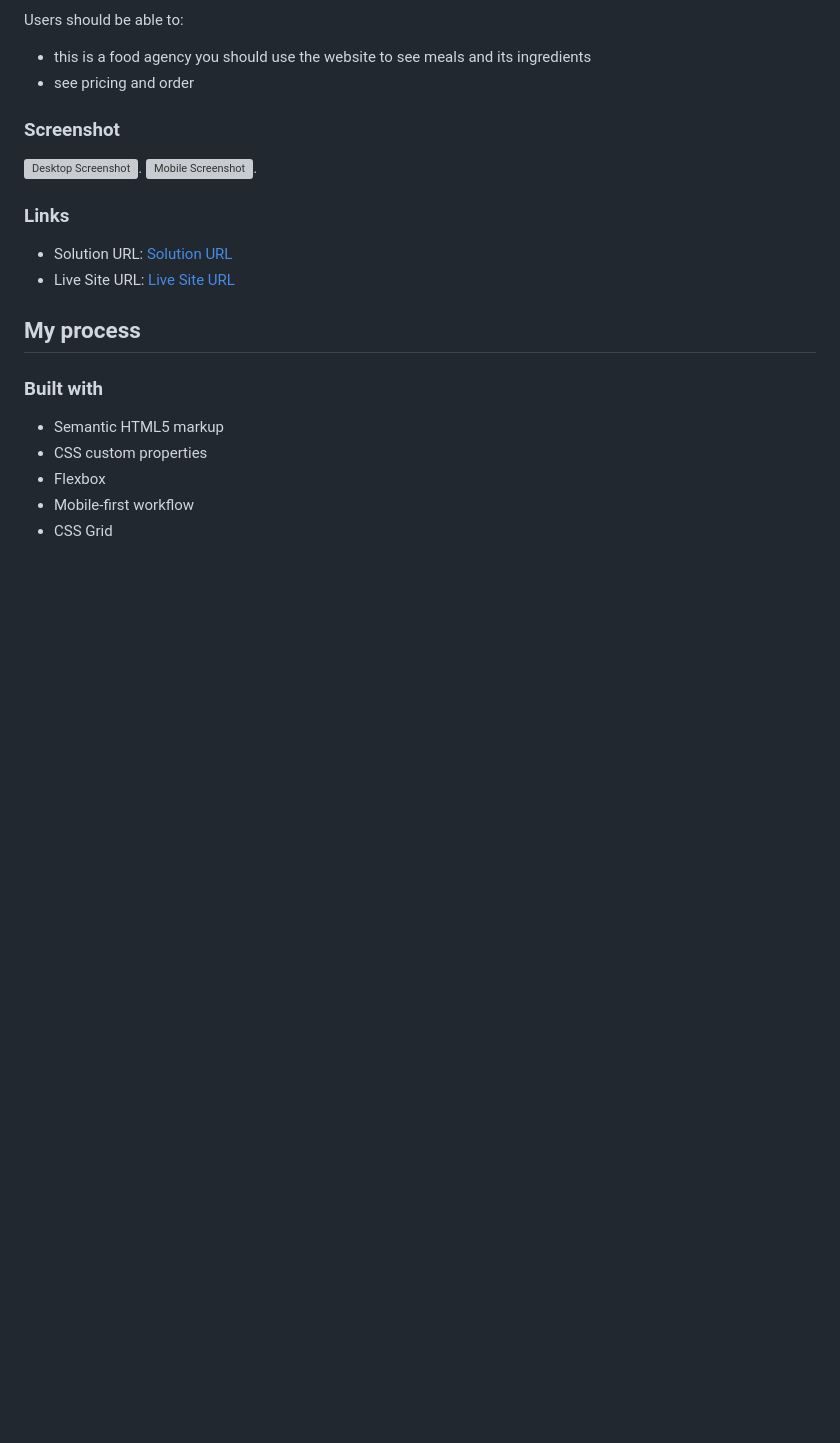
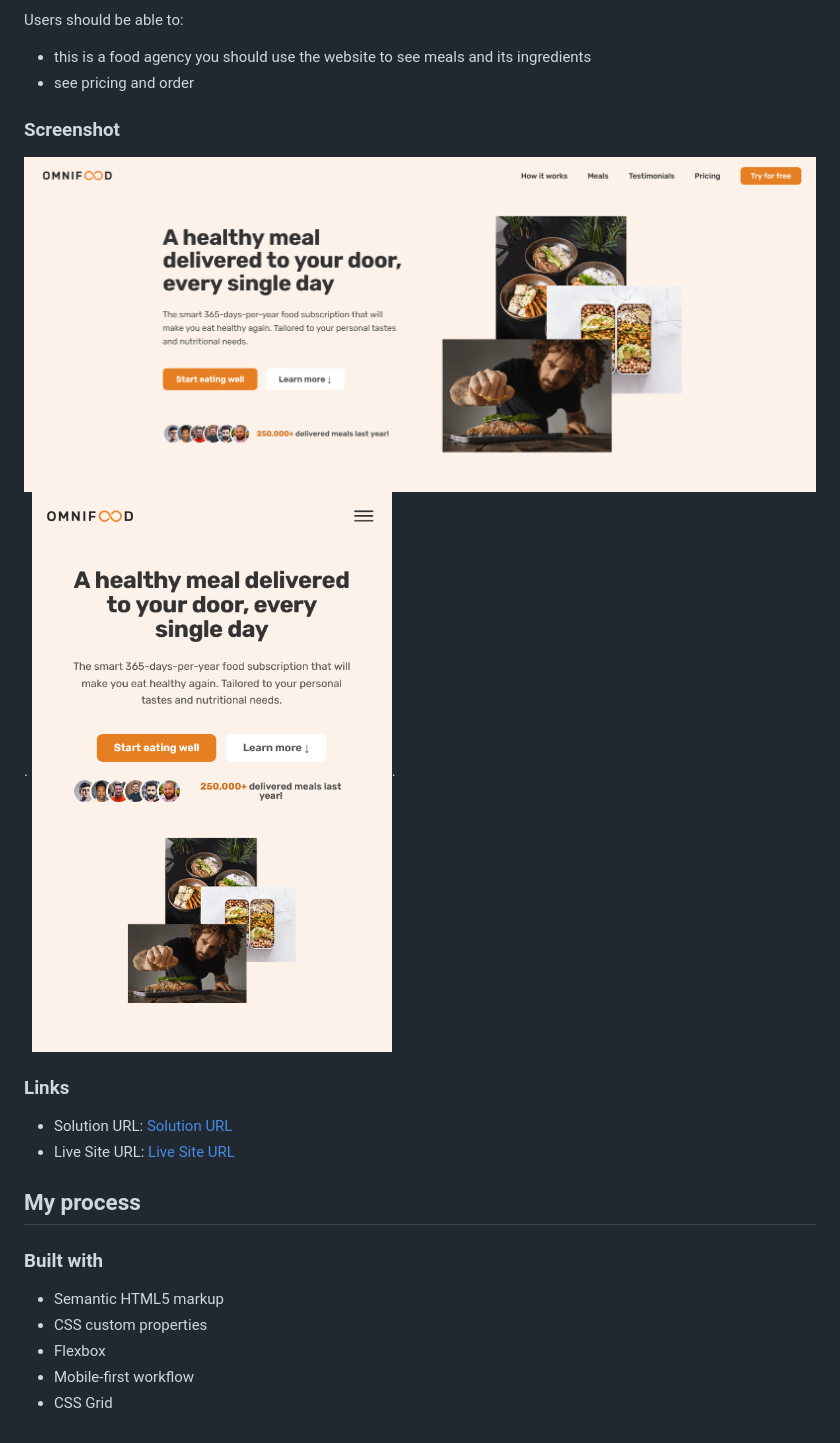
Before and after one commit to Mohammed-Abol-Fotouh/Omnifood, a Markdown page: README.md, the part around the change. GitHub-like rendering; pictures changed too: img/Desktop-screenshot.png (added), img/Mobile-Screenshot.png (added); blank space fills up the shorter version; grey boxes are pictures that could not be loaded.

```diff
--- a/README.md
+++ b/README.md
@@ -20,7 +20,7 @@ Users should be able to:
 
 ### Screenshot
 
-![Desktop Screenshot](./images/desktop-screenshot.png). ![Mobile Screenshot](./images/mobile-screenshot.png).
+![Desktop Screenshot](./img/Desktop-screenshot.png). ![Mobile Screenshot](./img/Mobile-Screenshot.png).
 
 ### Links
 
```
